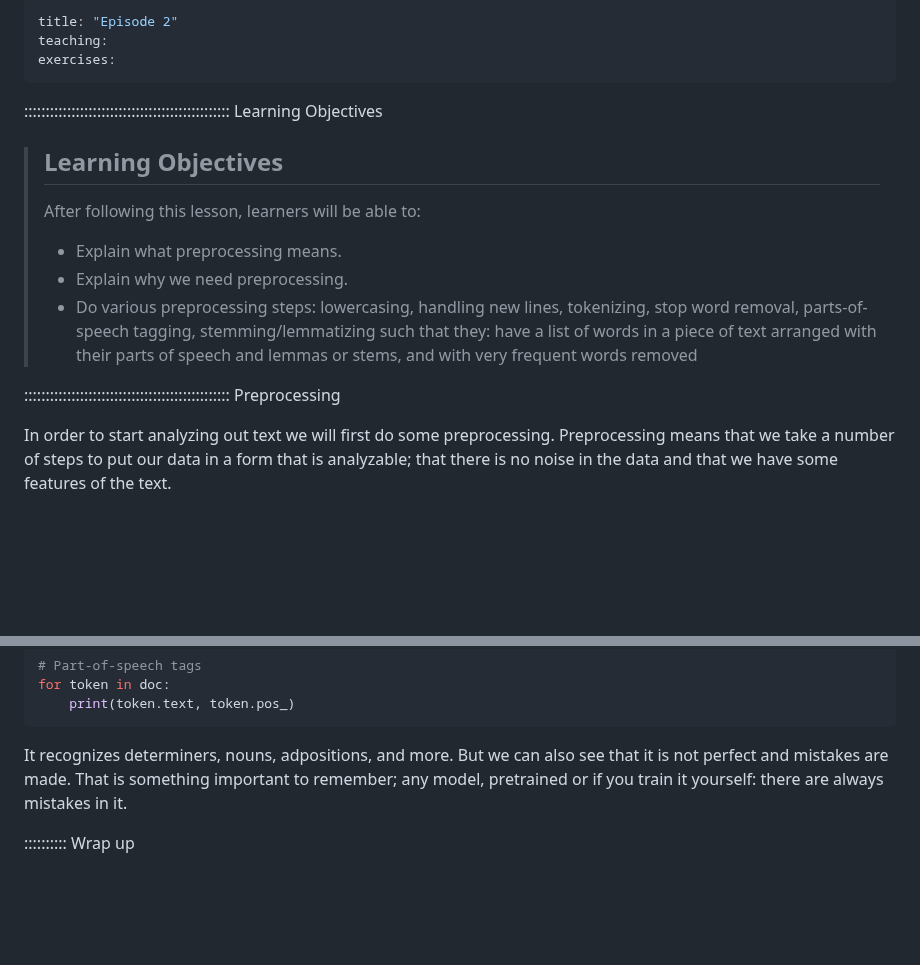
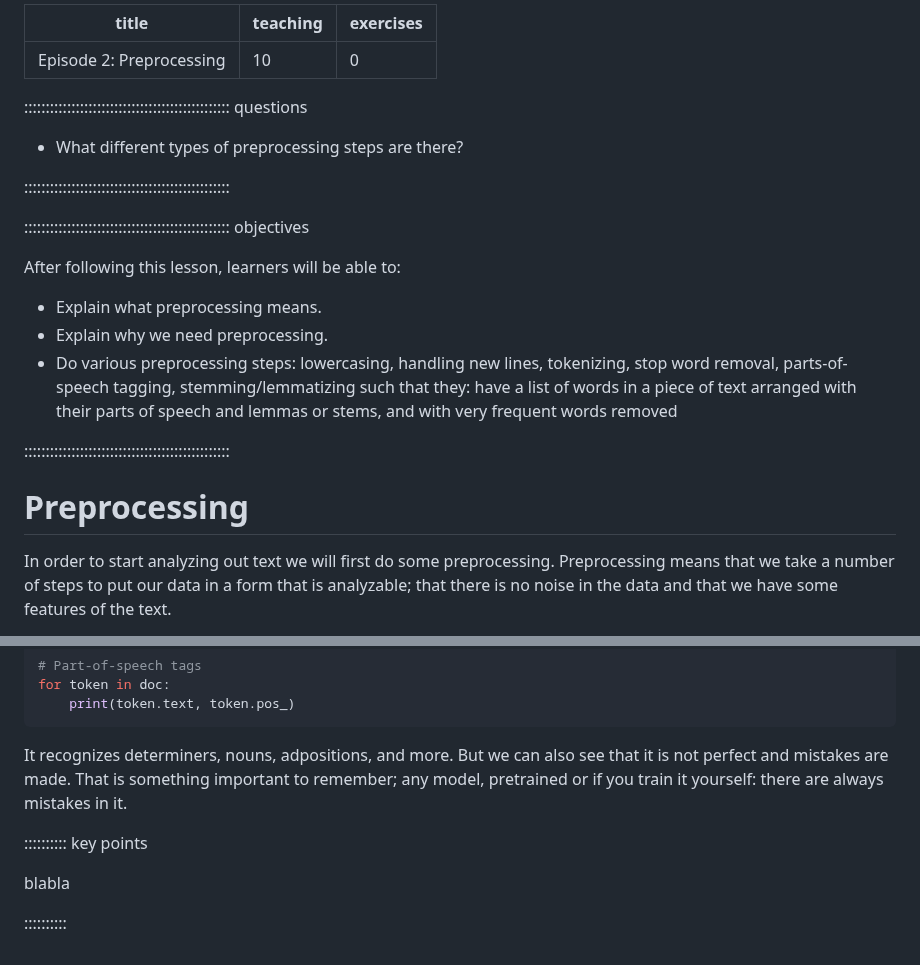
Before and after one commit to esciencecenter-digital-skills/Natural-language-processing, a Markdown page: episodes/episode02.md, 2 parts joined by grey strips. GitHub-like rendering; blank space fills up the shorter version.

Commit message:
layout adjustments

```diff
--- a/episodes/episode02.md
+++ b/episodes/episode02.md
@@ -1,18 +1,26 @@
 ---
-title: "Episode 2"
-teaching:
-exercises:
+title: "Episode 2: Preprocessing"
+teaching: 10
+exercises: 0
 ---
+:::::::::::::::::::::::::::::::::::::::::::::::: questions
 
-:::::::::::::::::::::::::::::::::::::::::::::::: Learning Objectives
-> ## Learning Objectives
-> After following this lesson, learners will be able to:
-> - Explain what preprocessing means.
-> - Explain why we need preprocessing.
-> - Do various preprocessing steps: lowercasing, handling new lines, tokenizing, stop word removal, parts-of-speech tagging, stemming/lemmatizing such that they:
+- What different types of preprocessing steps are there?
+
+::::::::::::::::::::::::::::::::::::::::::::::::
+
+:::::::::::::::::::::::::::::::::::::::::::::::: objectives
+
+After following this lesson, learners will be able to:
+
+- Explain what preprocessing means.
+- Explain why we need preprocessing.
+- Do various preprocessing steps: lowercasing, handling new lines, tokenizing, stop word removal, parts-of-speech tagging, stemming/lemmatizing such that they:
 have a list of words in a piece of text arranged with their parts of speech and lemmas or stems, and with very frequent words removed
 
-:::::::::::::::::::::::::::::::::::::::::::::::: Preprocessing
+::::::::::::::::::::::::::::::::::::::::::::::::
+
+# Preprocessing
 
 In order to start analyzing out text we will first do some preprocessing. Preprocessing means that we take a number of steps to put our data in a form that is analyzable; that there is no noise in the data and that we have some features of the text.
 
@@ -261,4 +277,8 @@ for token in doc:
 
 It recognizes determiners, nouns, adpositions, and more. But we can also see that it is not perfect and mistakes are made. That is something important to remember; any model, pretrained or if you train it yourself: there are always mistakes in it.
 
-:::::::::: Wrap up
+:::::::::: key points
+
+blabla
+
+::::::::::
```
Also changed, not shown: other parts of episodes/episode02.md (+8 -0 lines).
